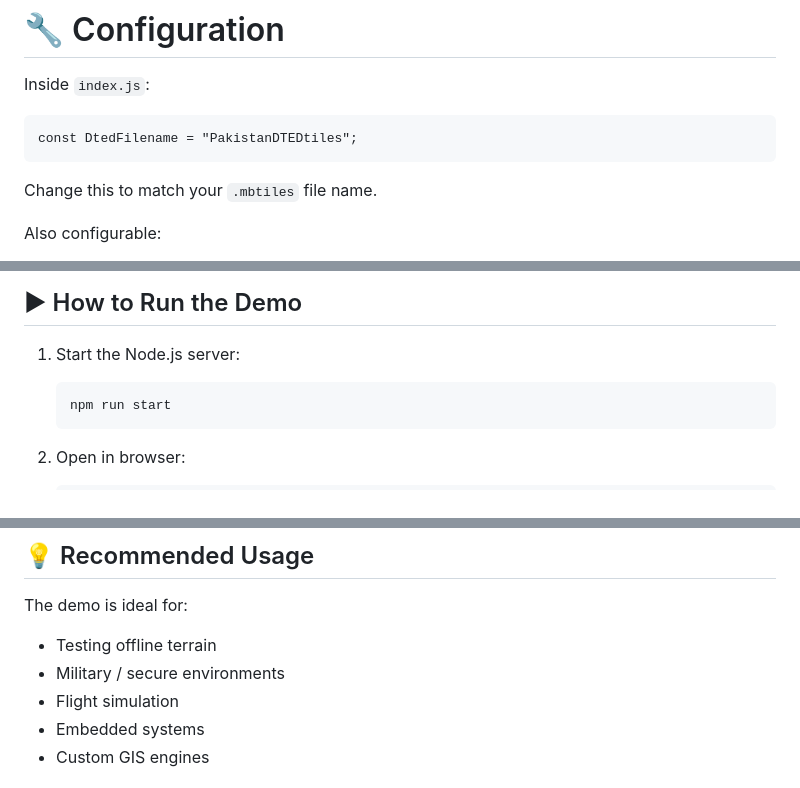
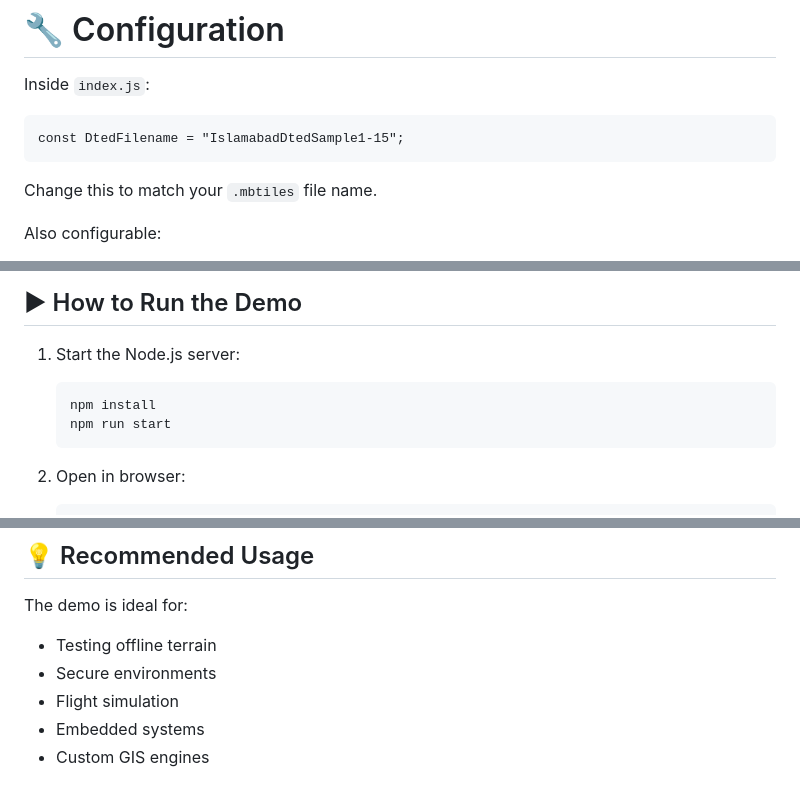
Before and after one commit to uxmanz/ArcgisTerrain-Server, a Markdown page: Readme.md, 3 parts joined by grey strips. GitHub-like rendering.

Commit message:
Change DtedFilename and refine demo descriptions
Updated DtedFilename example and modified demo use cases.

````diff
--- a/Readme.md
+++ b/Readme.md
@@ -192,7 +192,7 @@ http://localhost:3001/health
 Inside `index.js`:
 
 ```
-const DtedFilename = "PakistanDTEDtiles";
+const DtedFilename = "IslamabadDtedSample1-15";
 ```
 
 Change this to match your `.mbtiles` file name.
@@ -360,6 +360,7 @@ This helps debug:
 1. Start the Node.js server:
 
    ```
+   npm install
    npm run start
    ```
 
@@ -414,7 +415,7 @@ This demo confirms your implementation meets those requirements.
 The demo is ideal for:
 
 - Testing offline terrain
-- Military / secure environments
+- Secure environments
 - Flight simulation
 - Embedded systems
 - Custom GIS engines
````
